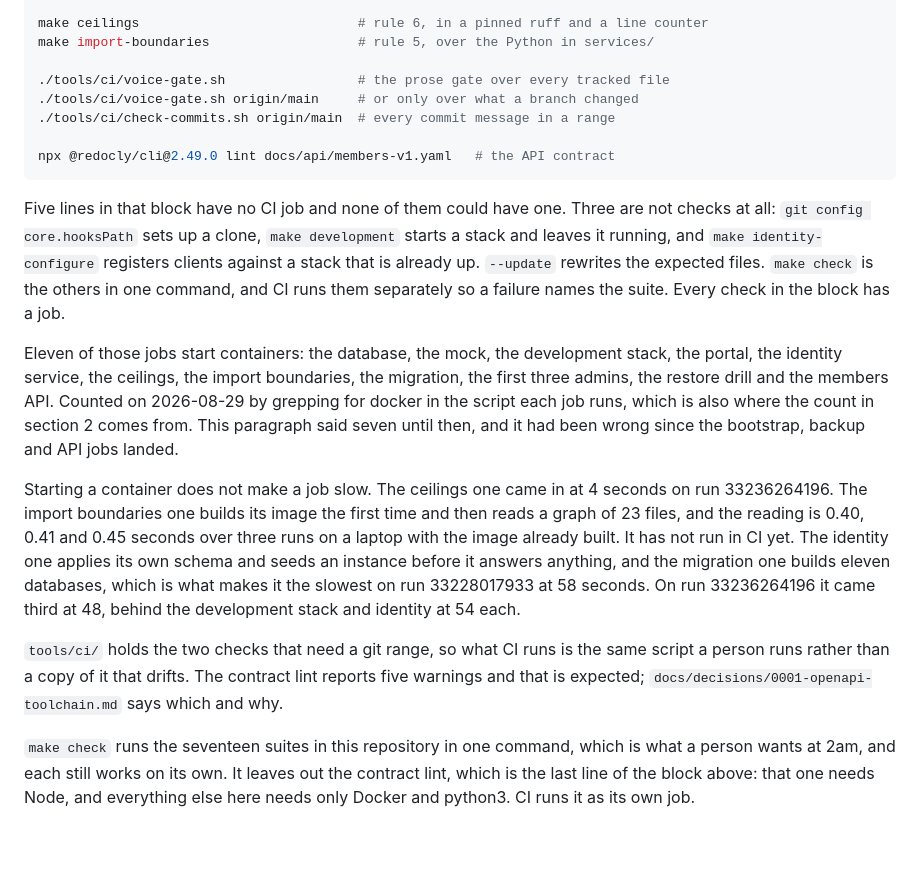
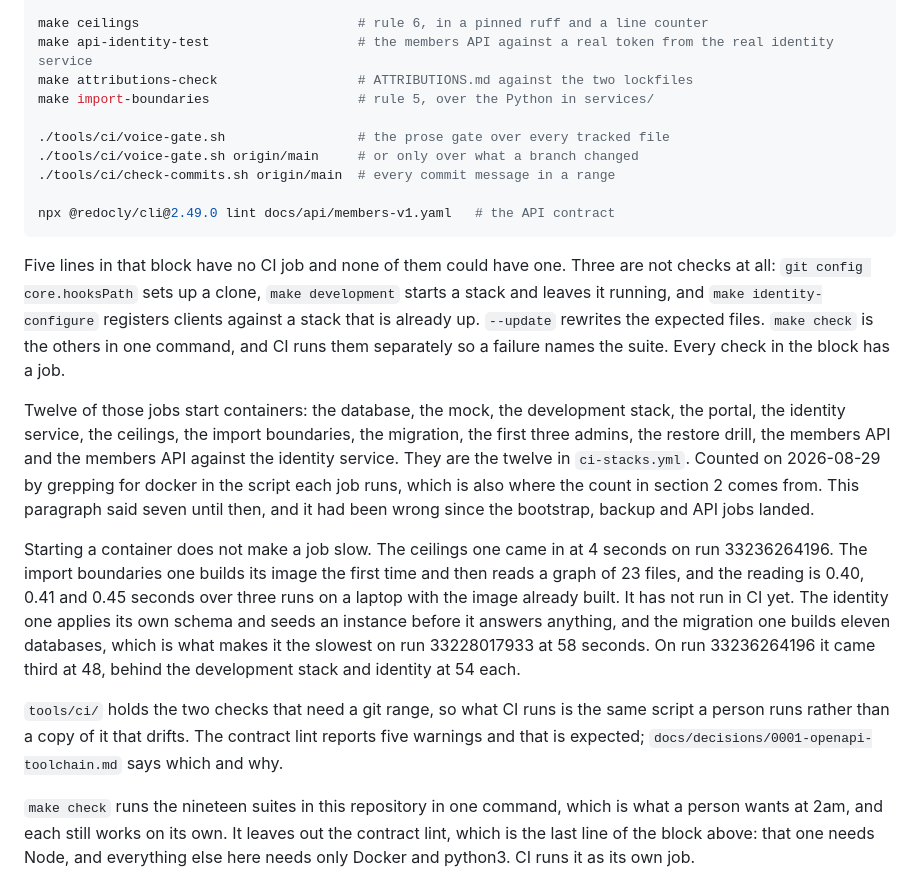
Before and after one commit to heatsynclabs/project-oro, a Markdown page: HANDOFF.md, the part around one of its changes. GitHub-like rendering; blank space fills up the shorter version.

```diff
--- a/HANDOFF.md
+++ b/HANDOFF.md
@@ -95,6 +95,8 @@ make migration-test                      # eleven cases, ten of them imports: th
 make identity-configure                  # the project, the clients and the branding, against a running stack
 
 make ceilings                            # rule 6, in a pinned ruff and a line counter
+make api-identity-test                   # the members API against a real token from the real identity service
+make attributions-check                  # ATTRIBUTIONS.md against the two lockfiles
 make import-boundaries                   # rule 5, over the Python in services/
 
 ./tools/ci/voice-gate.sh                 # the prose gate over every tracked file
@@ -112,9 +114,11 @@ are not checks at all: `git config core.hooksPath` sets up a clone,
 command, and CI runs them separately so a failure names the suite. Every check
 in the block has a job.
 
-Eleven of those jobs start containers: the database, the mock, the development
+Twelve of those jobs start containers: the database, the mock, the development
 stack, the portal, the identity service, the ceilings, the import boundaries,
-the migration, the first three admins, the restore drill and the members API.
+the migration, the first three admins, the restore drill, the members API and
+the members API against the identity service. They are the twelve in
+`ci-stacks.yml`.
 Counted on 2026-08-29 by grepping for docker in the script each job runs, which
 is also where the count in section 2 comes from. This paragraph said seven until
 then, and it had been wrong since the bootstrap, backup and API jobs landed.
@@ -133,7 +137,7 @@ same script a person runs rather than a copy of it that drifts. The contract lin
 reports five warnings and that is expected;
 `docs/decisions/0001-openapi-toolchain.md` says which and why.
 
-`make check` runs the seventeen suites in this repository in one command, which
+`make check` runs the nineteen suites in this repository in one command, which
 is what a person wants at 2am, and each still works on its own. It leaves out the contract
 lint, which is the last line of the block above: that one needs Node, and
 everything else here needs only Docker and python3. CI runs it as its own job.
```
Also changed, not shown: other parts of HANDOFF.md (+2 -2 lines), README.md (+2 -0 lines), docs/decisions/0002-mock-server.md (+5 -4 lines).
